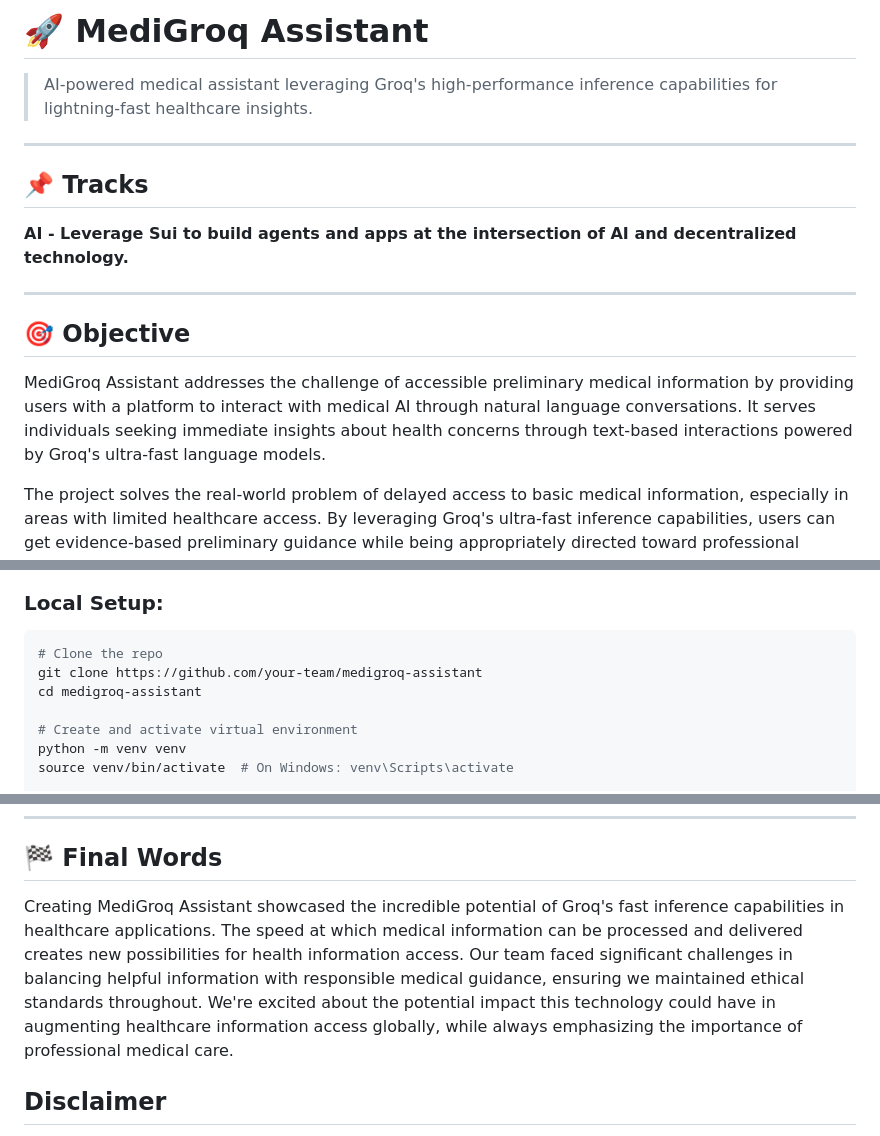
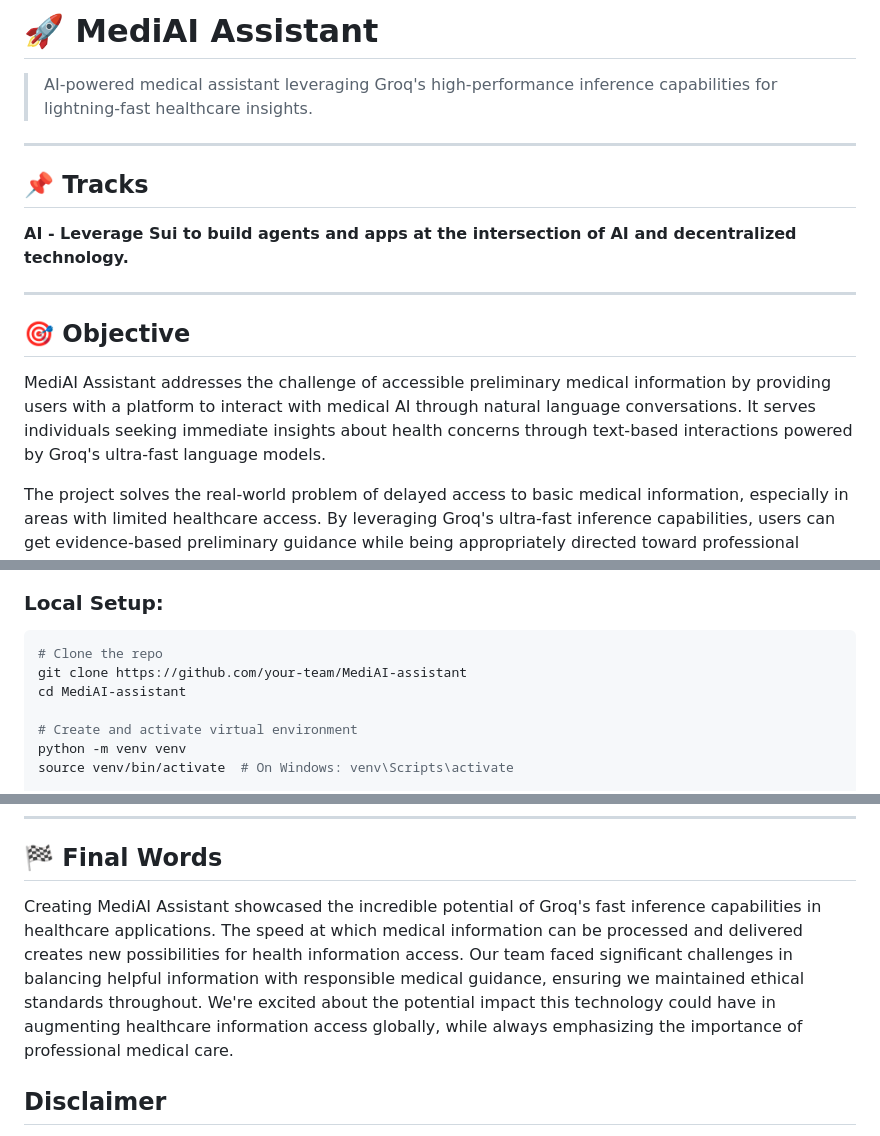
Before and after one commit to AnuragKumarGIT/medical-groq-assistant, a Markdown page: README.md, 3 parts joined by grey strips. Drawn GitHub-style.

````diff
--- a/README.md
+++ b/README.md
@@ -1,5 +1,5 @@
 
-# 🚀 MediGroq Assistant
+# 🚀 MediAI Assistant
 
 > AI-powered medical assistant leveraging Groq's high-performance inference capabilities for lightning-fast healthcare insights.
 
@@ -14,7 +14,7 @@ intersection of AI and decentralized technology.**
 
 ## 🎯 Objective
 
-MediGroq Assistant addresses the challenge of accessible preliminary medical information by providing users with a platform to interact with medical AI through natural language conversations. It serves individuals seeking immediate insights about health concerns through text-based interactions powered by Groq's ultra-fast language models.
+MediAI Assistant addresses the challenge of accessible preliminary medical information by providing users with a platform to interact with medical AI through natural language conversations. It serves individuals seeking immediate insights about health concerns through text-based interactions powered by Groq's ultra-fast language models.
 
 The project solves the real-world problem of delayed access to basic medical information, especially in areas with limited healthcare access. By leveraging Groq's ultra-fast inference capabilities, users can get evidence-based preliminary guidance while being appropriately directed toward professional healthcare when needed.
 
@@ -70,8 +70,8 @@ The project solves the real-world problem of delayed access to basic medical inf
 ### Local Setup:
 ```bash
 # Clone the repo
-git clone https://github.com/your-team/medigroq-assistant
-cd medigroq-assistant
+git clone https://github.com/your-team/MediAI-assistant
+cd MediAI-assistant
 
 # Create and activate virtual environment
 python -m venv venv
@@ -119,7 +119,7 @@ Access the application at `http://127.0.0.1:5000/` in your web browser.
 
 ## 🏁 Final Words
 
-Creating MediGroq Assistant showcased the incredible potential of Groq's fast inference capabilities in healthcare applications. The speed at which medical information can be processed and delivered creates new possibilities for health information access. Our team faced significant challenges in balancing helpful information with responsible medical guidance, ensuring we maintained ethical standards throughout. We're excited about the potential impact this technology could have in augmenting healthcare information access globally, while always emphasizing the importance of professional medical care.
+Creating MediAI Assistant showcased the incredible potential of Groq's fast inference capabilities in healthcare applications. The speed at which medical information can be processed and delivered creates new possibilities for health information access. Our team faced significant challenges in balancing helpful information with responsible medical guidance, ensuring we maintained ethical standards throughout. We're excited about the potential impact this technology could have in augmenting healthcare information access globally, while always emphasizing the importance of professional medical care.
 
 ## Disclaimer
 
````
